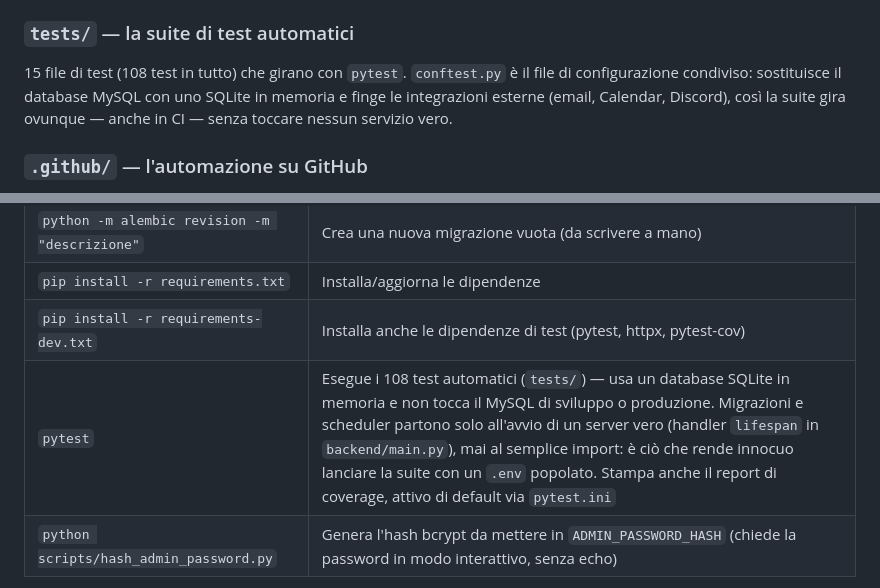
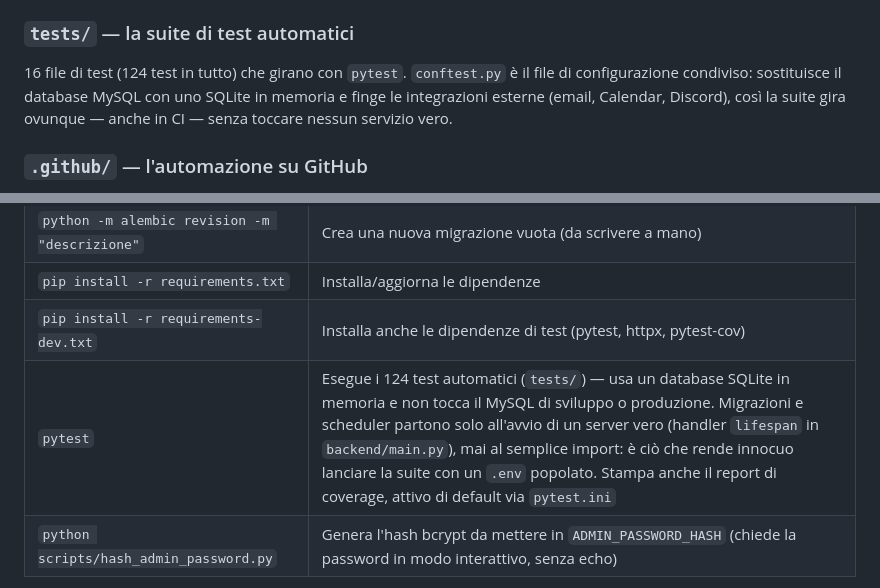
Before and after one commit to cognettadavide97-afk/vgc-coaching, a Markdown page: README.md, 2 parts joined by grey strips. GitHub-like rendering.

```diff
--- a/README.md
+++ b/README.md
@@ -136,7 +136,7 @@ Non fanno parte dell'app che gira in produzione: si lanciano a mano, una tantum,
 
 ### `tests/` — la suite di test automatici
 
-15 file di test (108 test in tutto) che girano con `pytest`. `conftest.py` è il file di configurazione condiviso: sostituisce il database MySQL con uno SQLite in memoria e finge le integrazioni esterne (email, Calendar, Discord), così la suite gira ovunque — anche in CI — senza toccare nessun servizio vero.
+16 file di test (124 test in tutto) che girano con `pytest`. `conftest.py` è il file di configurazione condiviso: sostituisce il database MySQL con uno SQLite in memoria e finge le integrazioni esterne (email, Calendar, Discord), così la suite gira ovunque — anche in CI — senza toccare nessun servizio vero.
 
 ### `.github/` — l'automazione su GitHub
 
@@ -292,7 +292,7 @@ Nella colonna "Obbligatoria", `Sì` senza altro vuol dire che l'app non funziona
 | `python -m alembic revision -m "descrizione"` | Crea una nuova migrazione vuota (da scrivere a mano) |
 | `pip install -r requirements.txt` | Installa/aggiorna le dipendenze |
 | `pip install -r requirements-dev.txt` | Installa anche le dipendenze di test (pytest, httpx, pytest-cov) |
-| `pytest` | Esegue i 108 test automatici (`tests/`) — usa un database SQLite in memoria e non tocca il MySQL di sviluppo o produzione. Migrazioni e scheduler partono solo all'avvio di un server vero (handler `lifespan` in `backend/main.py`), mai al semplice import: è ciò che rende innocuo lanciare la suite con un `.env` popolato. Stampa anche il report di coverage, attivo di default via `pytest.ini` |
+| `pytest` | Esegue i 124 test automatici (`tests/`) — usa un database SQLite in memoria e non tocca il MySQL di sviluppo o produzione. Migrazioni e scheduler partono solo all'avvio di un server vero (handler `lifespan` in `backend/main.py`), mai al semplice import: è ciò che rende innocuo lanciare la suite con un `.env` popolato. Stampa anche il report di coverage, attivo di default via `pytest.ini` |
 | `python scripts/hash_admin_password.py` | Genera l'hash bcrypt da mettere in `ADMIN_PASSWORD_HASH` (chiede la password in modo interattivo, senza echo) |
 
 La stessa suite `pytest` gira automaticamente su ogni push/PR tramite GitHub Actions (`.github/workflows/tests.yml`), così un errore emerge prima del deploy, non dopo.
```
Also changed, not shown: STATO_PROGETTO.md (+90 -8 lines).
